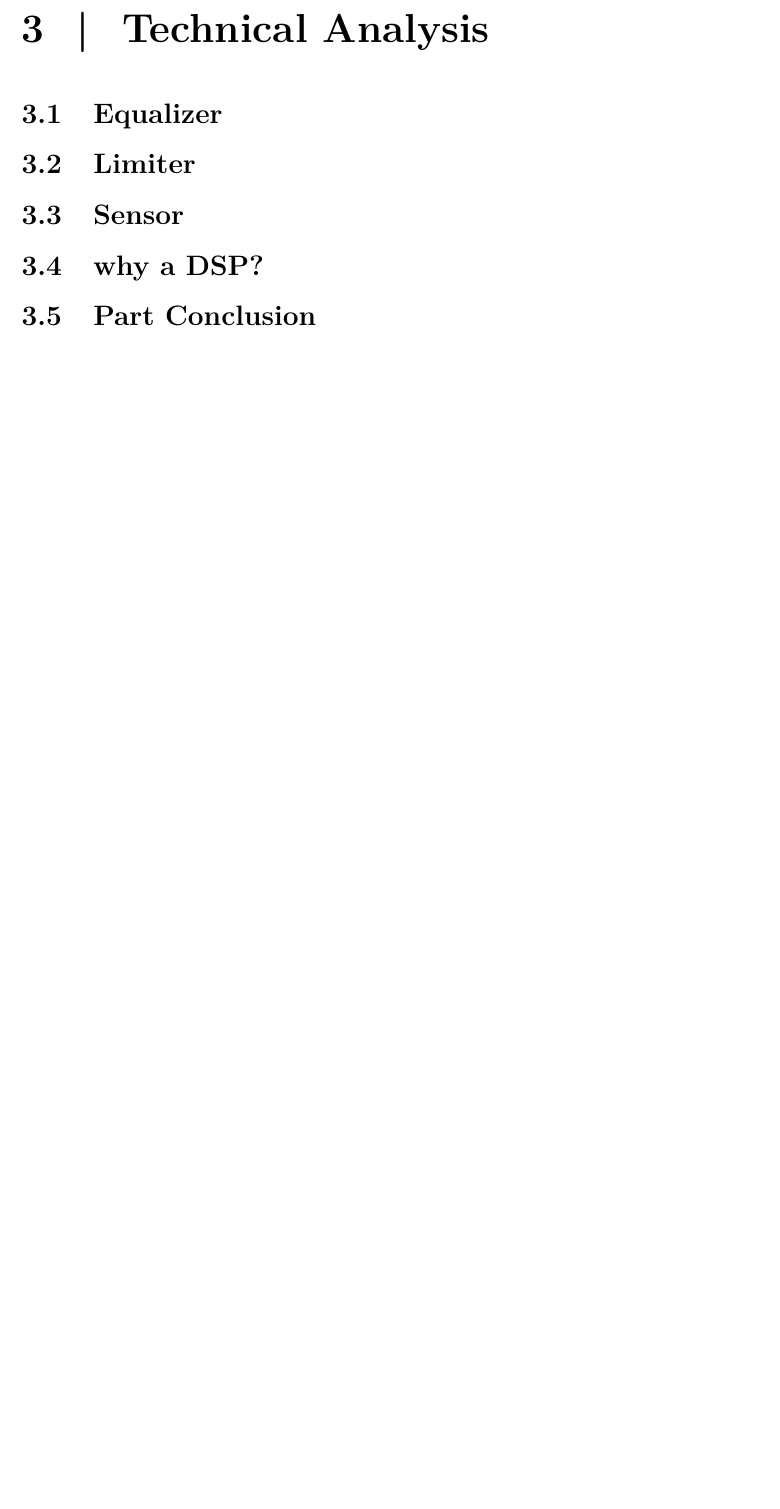
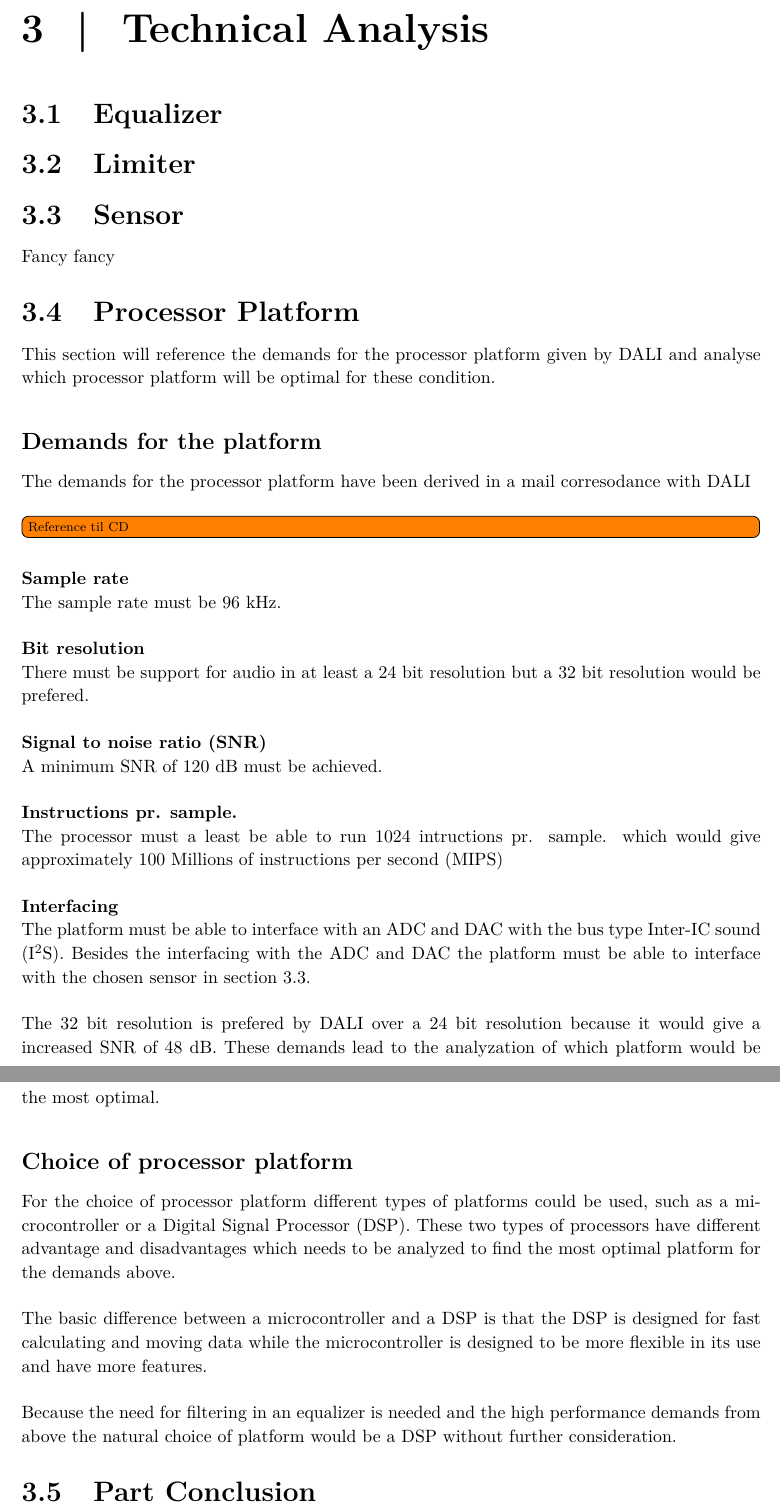
Before and after one commit to DieUbermensch/P6, a LaTeX thesis (Rapport/main.tex, which reads Rapport/00setup/glossaries.tex, Rapport/1Chapters/1Preanalysis/TechnicalAnalysis_DSP.tex, Rapport/1Chapters/1Preanalysis/TechnicalAnalysis_Sensor.tex): part of page 18 of 35 before the commit and two parts of pages 18 and 19 of 36 after it, the two joined at a grey line, cut so that both start at the same text, the shorter picture padded with empty space. Compiled offline with pdfLaTeX; TikZ figures are drawn from their code, not taken from saved files.

Commit message:
platform udkast

```diff
--- a/Rapport/00setup/glossaries.tex
+++ b/Rapport/00setup/glossaries.tex
@@ -73,3 +73,7 @@
 \newacronym{RC}{RC}{Remote Controller}
 \newacronym{CTA}{CTA}{Consumer Technology Association}
 \newacronym{SPL}{SPL}{Sound Pressure Level}
+\newacronym{SNR}{SNR}{Signal to noise ratio}
+\newacronym{MIPS}{MIPS}{Millions of instructions per second}
+\newacronym{I2S}{I$^2$S}{Inter-IC sound}
+\newacronym{DSP}{DSP}{Digital Signal Processor}
--- a/Rapport/1Chapters/1Preanalysis/TechnicalAnalysis_DSP.tex
+++ b/Rapport/1Chapters/1Preanalysis/TechnicalAnalysis_DSP.tex
@@ -1 +1,30 @@
-\section{why a DSP?}
+\section{Processor Platform}
+This section will reference the demands for the processor platform given by DALI and analyse which processor platform will be optimal for these condition.
+
+\subsection*{Demands for the platform}
+The demands for the processor platform have been derived in a mail corresodance with DALI
+\todo[inline]{Reference til CD}
+
+\textbf{Sample rate} \\
+The sample rate must be 96 kHz.
+
+\textbf{Bit resolution} \\
+There must be support for audio in at least a 24 bit resolution but a 32 bit resolution would be prefered.
+
+\textbf{\gls{SNR}} \\
+A minimum \gls{SNR} of 120 dB must be achieved.
+
+\textbf{Instructions pr. sample.} \\
+The processor must a least be able to run 1024 intructions pr. sample. which would give approximately 100 \gls{MIPS}
+
+\textbf{Interfacing} \\
+The platform must be able to interface with an ADC and DAC with the bus type \gls{I2S}. Besides the interfacing with the ADC and DAC the platform must be able to interface with the chosen sensor in \autoref{sec:Sensor}.
+
+The 32 bit resolution is prefered by DALI over a 24 bit resolution because it would give a increased \gls{SNR} of 48 dB. These demands lead to the analyzation of which platform would be the most optimal.
+
+\subsection*{Choice of processor platform}
+For the choice of processor platform different types of platforms could be used, such as a microcontroller or a \gls{DSP}. These two types of processors have different advantage and disadvantages which needs to be analyzed to find the most optimal platform for the demands above.
+
+The basic difference between a microcontroller and a \gls{DSP} is that the \gls{DSP} is designed for fast calculating and moving data while the microcontroller is designed to be more flexible in its use and have more features.
+
+Because the need for filtering in an equalizer is needed and the high performance demands from above the natural choice of platform would be a \gls{DSP} without further consideration.
--- a/Rapport/1Chapters/1Preanalysis/TechnicalAnalysis_Sensor.tex
+++ b/Rapport/1Chapters/1Preanalysis/TechnicalAnalysis_Sensor.tex
@@ -1 +1,2 @@
-\section{Sensor}
+\section{Sensor} \label{sec:Sensor}
+Fancy fancy
```
Also changed, not shown: Rapport/1Chapters/1Preanalysis/vibration.tex (+1 -0 lines).
